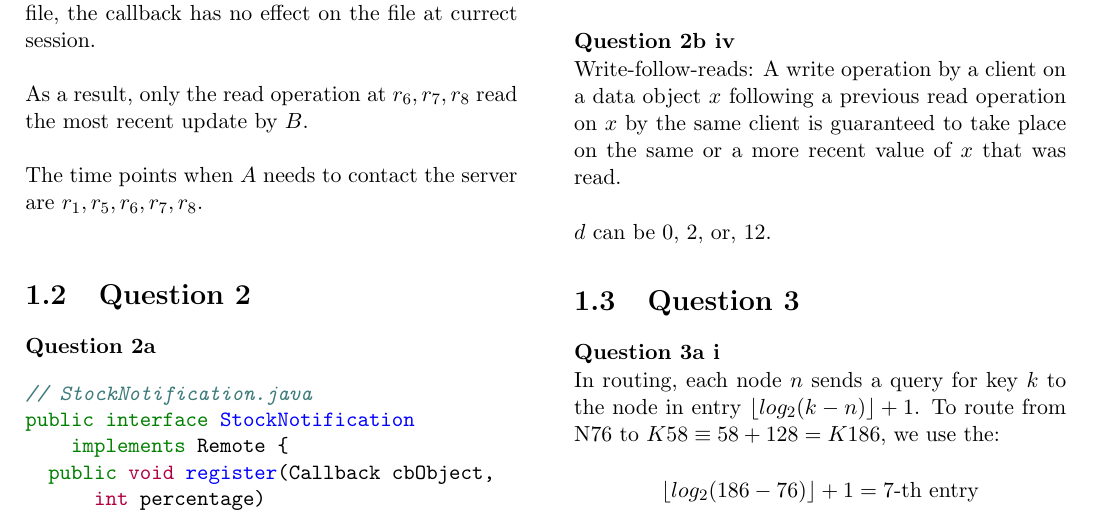
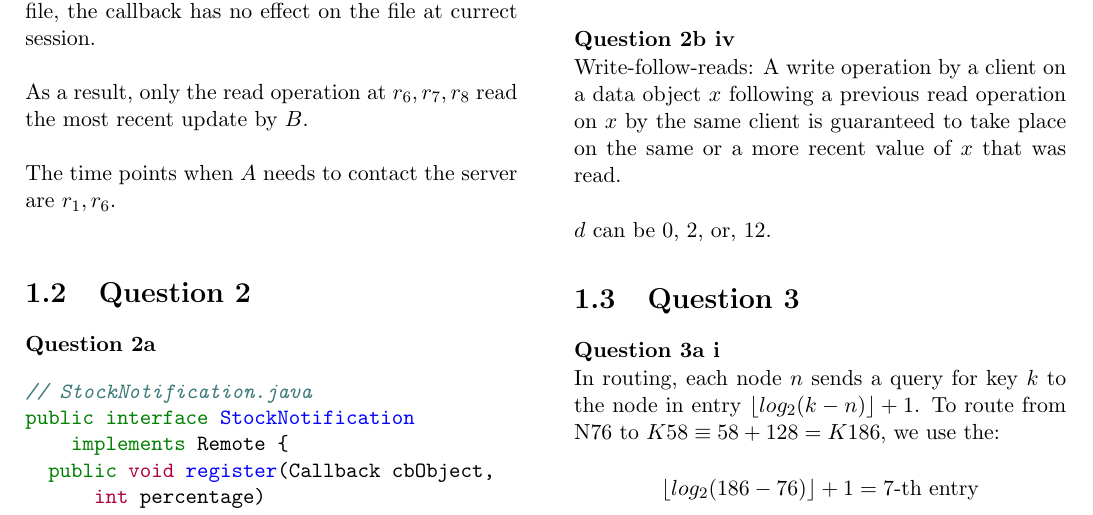
Before and after one commit to Andyccs/ntucs-pyp, a LaTeX document (cz4013/cz4013-13-14-2.tex): part of page 2 of 3, cut so that both start at the same text. Compiled offline with pdfLaTeX.

Commit message:
fix error in cz4013-13-14-2 question 1c ii

```diff
--- a/cz4013/cz4013-13-14-2.tex
+++ b/cz4013/cz4013-13-14-2.tex
@@ -91,7 +91,7 @@ $$\text{throughput}=\frac{1}{d + c}$$
 
 \noindent As a result, only the read operation at $r_6,r_7,r_8$ read the most recent update by $B$. \\
 
-\noindent The time points when $A$ needs to contact the server are $r_1,r_5,r_6,r_7,r_8$.\\
+\noindent The time points when $A$ needs to contact the server are $r_1,r_6$.\\
 
 \section{Question 2}
 
```
